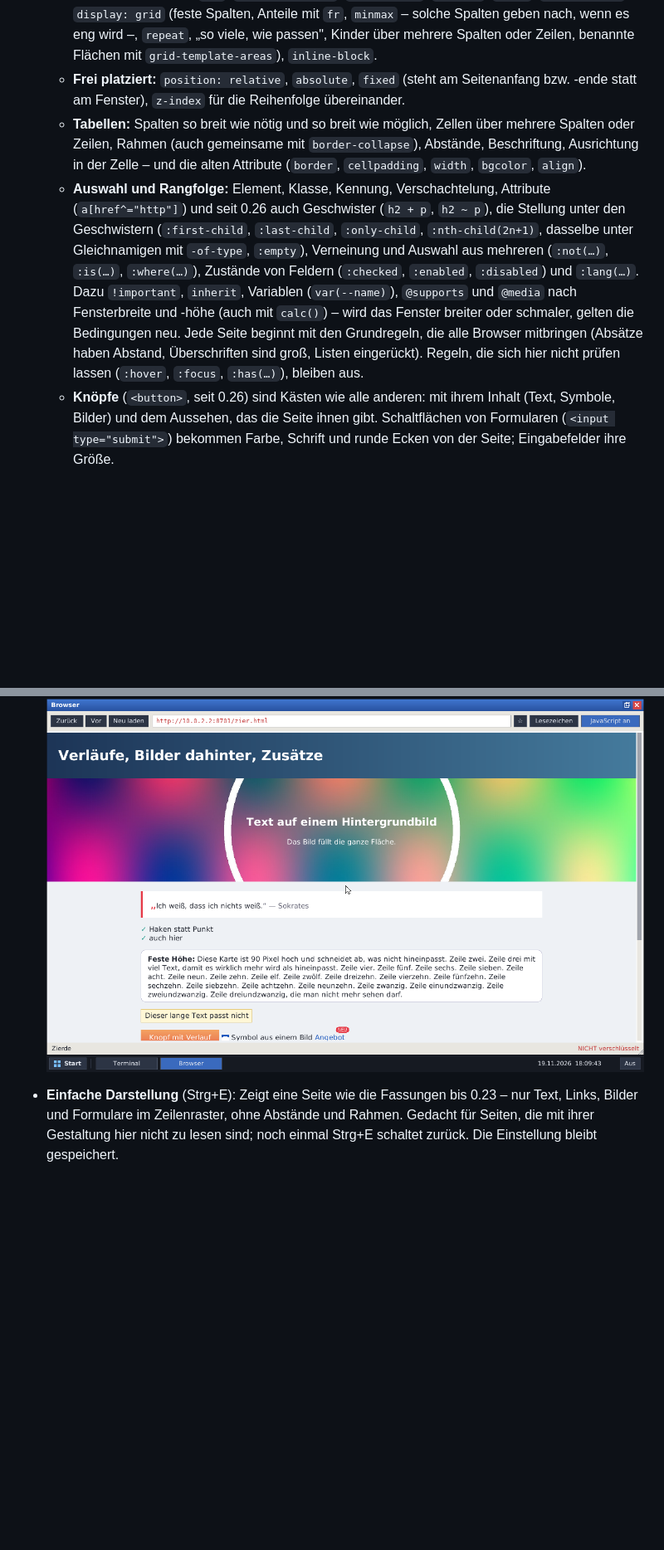
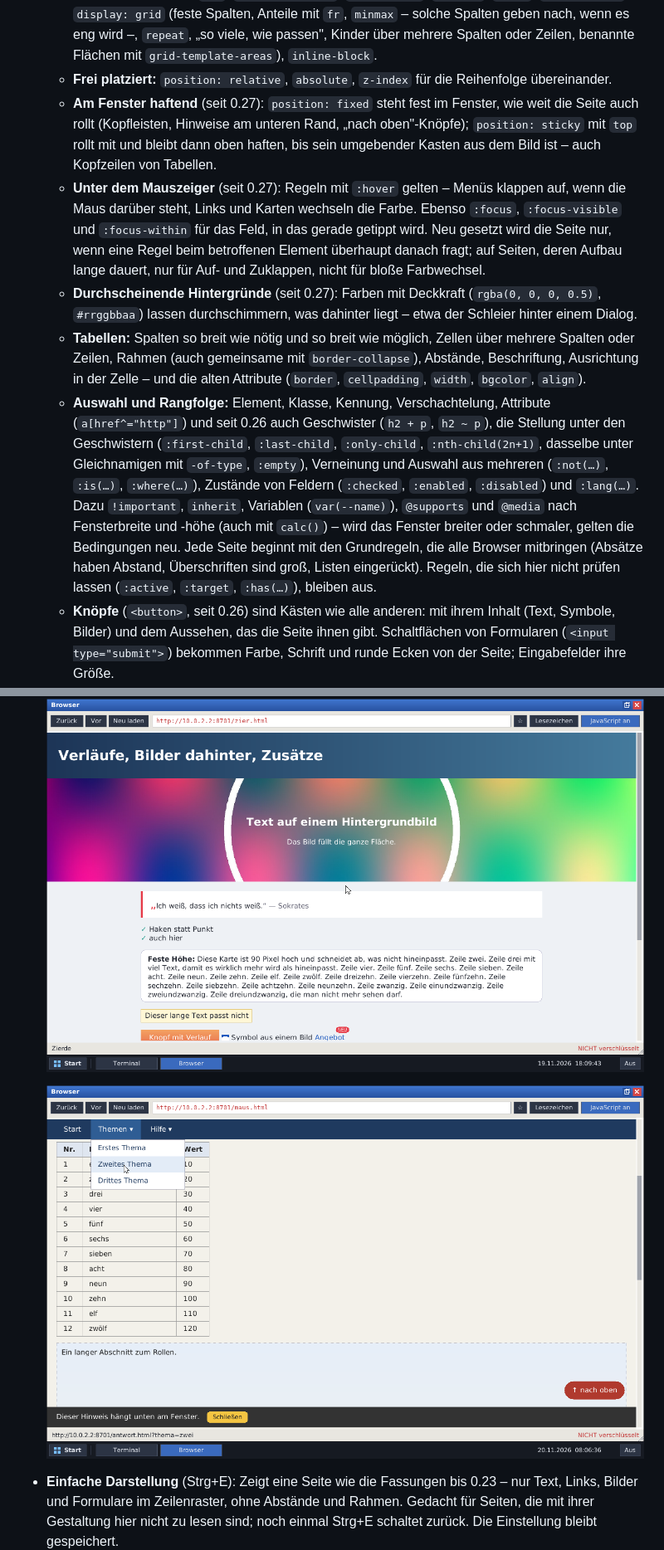
Before and after one commit to widder92/hello-world, a Markdown page: os/README.md, 2 parts joined by grey strips. Shown at 83% size. GitHub-like rendering; pictures changed too: os/docs/screenshot-maus.png (added); blank space fills up the shorter version.

```diff
--- a/os/README.md
+++ b/os/README.md
@@ -421,9 +423,23 @@ Was er kann:
     wenn es eng wird –, `repeat`, „so viele, wie
     passen", Kinder über mehrere Spalten oder Zeilen, benannte Flächen mit
     `grid-template-areas`), `inline-block`.
-  - **Frei platziert:** `position: relative`, `absolute`, `fixed` (steht am
-    Seitenanfang bzw. -ende statt am Fenster), `z-index` für die Reihenfolge
-    übereinander.
+  - **Frei platziert:** `position: relative`, `absolute`, `z-index` für die
+    Reihenfolge übereinander.
+  - **Am Fenster haftend** (seit 0.27): `position: fixed` steht fest im
+    Fenster, wie weit die Seite auch rollt (Kopfleisten, Hinweise am unteren
+    Rand, „nach oben"-Knöpfe); `position: sticky` mit `top` rollt mit und
+    bleibt dann oben haften, bis sein umgebender Kasten aus dem Bild ist –
+    auch Kopfzeilen von Tabellen.
+  - **Unter dem Mauszeiger** (seit 0.27): Regeln mit `:hover` gelten – Menüs
+    klappen auf, wenn die Maus darüber steht, Links und Karten wechseln die
+    Farbe. Ebenso `:focus`, `:focus-visible` und `:focus-within` für das
+    Feld, in das gerade getippt wird. Neu gesetzt wird die Seite nur, wenn
+    eine Regel beim betroffenen Element überhaupt danach fragt; auf
+    Seiten, deren Aufbau lange dauert, nur für Auf- und Zuklappen, nicht
+    für bloße Farbwechsel.
+  - **Durchscheinende Hintergründe** (seit 0.27): Farben mit Deckkraft
+    (`rgba(0, 0, 0, 0.5)`, `#rrggbbaa`) lassen durchschimmern, was dahinter
+    liegt – etwa der Schleier hinter einem Dialog.
   - **Tabellen:** Spalten so breit wie nötig und so breit wie möglich,
     Zellen über mehrere Spalten oder Zeilen, Rahmen (auch gemeinsame mit
     `border-collapse`), Abstände, Beschriftung, Ausrichtung in der Zelle –
@@ -441,7 +457,7 @@ Was er kann:
     Fenster breiter oder schmaler, gelten die Bedingungen neu. Jede Seite
     beginnt mit den Grundregeln, die alle Browser mitbringen (Absätze haben
     Abstand, Überschriften sind groß, Listen eingerückt). Regeln, die sich
-    hier nicht prüfen lassen (`:hover`, `:focus`, `:has(…)`), bleiben aus.
+    hier nicht prüfen lassen (`:active`, `:target`, `:has(…)`), bleiben aus.
   - **Knöpfe** (`<button>`, seit 0.26) sind Kästen wie alle anderen: mit
     ihrem Inhalt (Text, Symbole, Bilder) und dem Aussehen, das die Seite
     ihnen gibt. Schaltflächen von Formularen (`<input type="submit">`)
@@ -456,6 +472,8 @@ Was er kann:
   ![Spalten: Kopfzeile mit Menü, Inhalt neben der Seitenleiste, Kartenraster](docs/screenshot-spalten.png)
 
   ![Verlauf in der Kopfleiste, ein Foto als Hintergrund, Anführungszeichen und Haken als Zusätze, eine Markierung am Link](docs/screenshot-zierde.png)
+
+  ![Nach dem Rollen: Die Leiste haftet oben, ihr Untermenü ist unter dem Mauszeiger aufgeklappt, darunter die haftende Kopfzeile einer Tabelle; unten hängen ein Hinweis und ein Knopf am Fenster, und die Statuszeile zeigt das Ziel des Links](docs/screenshot-maus.png)
 - **Einfache Darstellung** (Strg+E): Zeigt eine Seite wie die Fassungen bis
   0.23 – nur Text, Links, Bilder und Formulare im Zeilenraster, ohne
   Abstände und Rahmen. Gedacht für Seiten, die mit ihrer Gestaltung hier
```
Also changed, not shown: other parts of os/README.md (+34 -20 lines), 11 other files.
